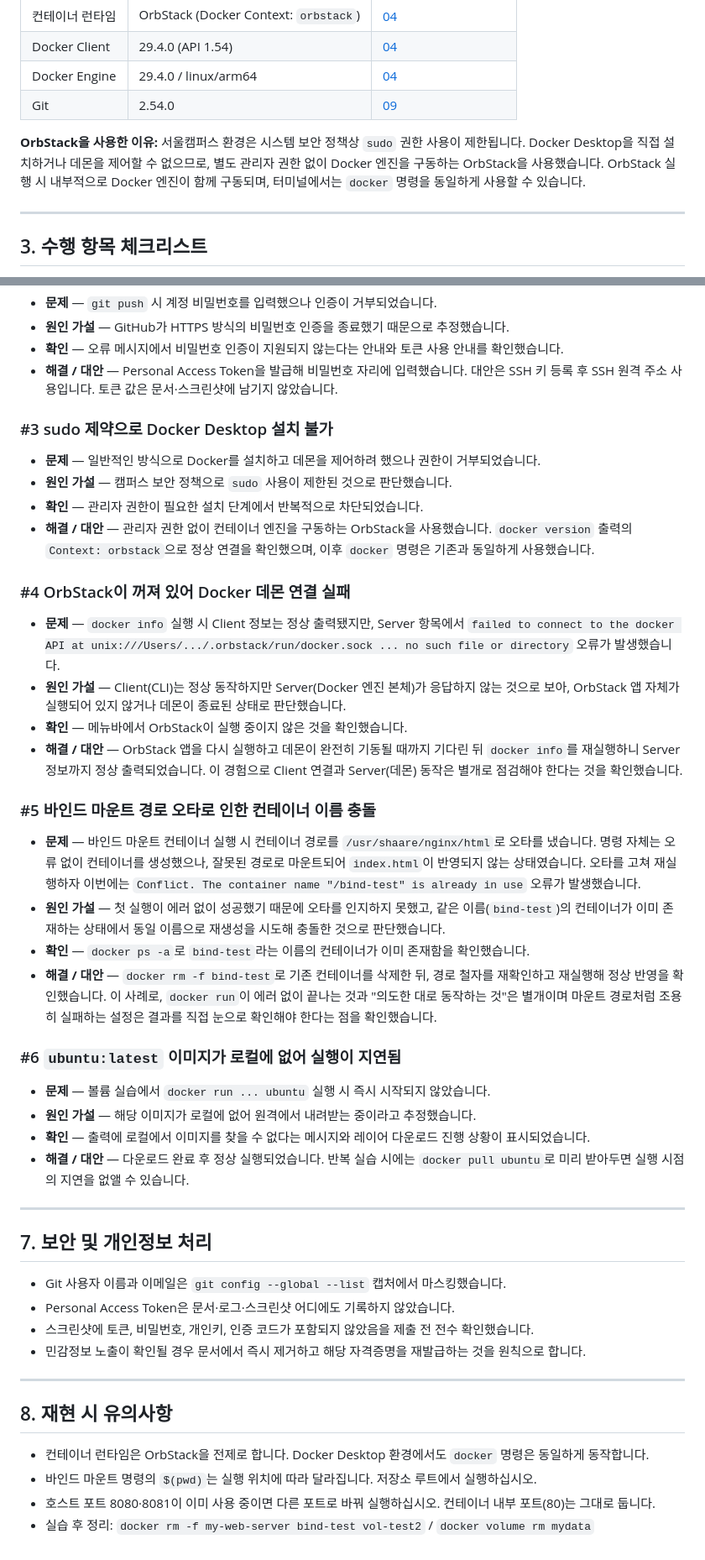
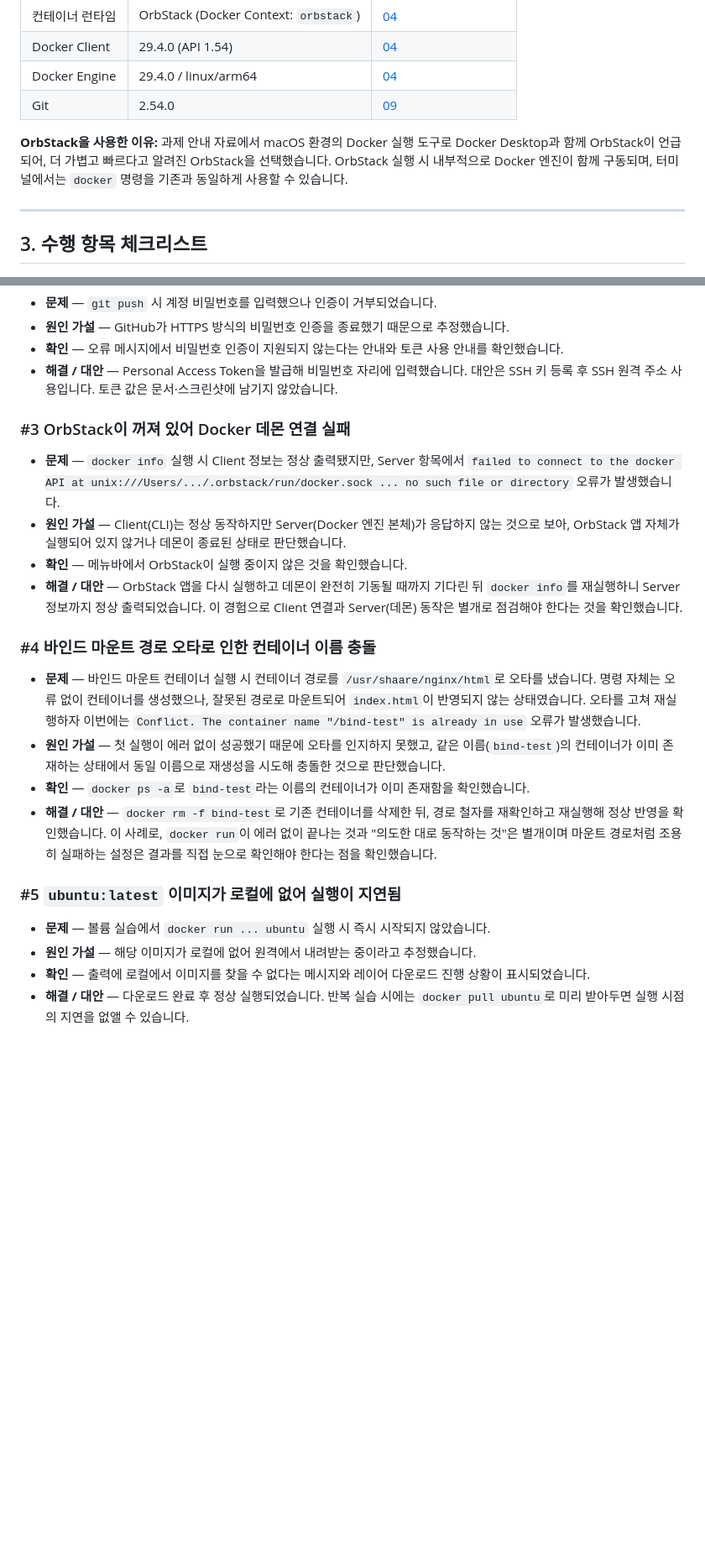
Before and after one commit to 3043382-svg/codyssey_mission1, a Markdown page: README.md, 2 parts joined by grey strips. Shown at 84% size. Rendered like a GitHub page; blank space fills up the shorter version.

Commit message:
개인정보삭제 외

```diff
--- a/README.md
+++ b/README.md
@@ -36,7 +36,7 @@ macOS 환경에서 개발 워크스테이션을 구축하고, 그 결과를 명
 | Docker Engine | 29.4.0 / linux/arm64 | [04](images/04_docker_version.png) |
 | Git | 2.54.0 | [09](images/09_git_config.png) |
 
-**OrbStack을 사용한 이유:** 서울캠퍼스 환경은 시스템 보안 정책상 `sudo` 권한 사용이 제한됩니다. Docker Desktop을 직접 설치하거나 데몬을 제어할 수 없으므로, 별도 관리자 권한 없이 Docker 엔진을 구동하는 OrbStack을 사용했습니다. OrbStack 실행 시 내부적으로 Docker 엔진이 함께 구동되며, 터미널에서는 `docker` 명령을 동일하게 사용할 수 있습니다.
+**OrbStack을 사용한 이유:** 과제 안내 자료에서 macOS 환경의 Docker 실행 도구로 Docker Desktop과 함께 OrbStack이 언급되어, 더 가볍고 빠르다고 알려진 OrbStack을 선택했습니다. OrbStack 실행 시 내부적으로 Docker 엔진이 함께 구동되며, 터미널에서는 `docker` 명령을 기존과 동일하게 사용할 수 있습니다.
 
 <!-- 위 버전 숫자는 실제 출력과 대조해 확인하십시오. -->
 
@@ -437,48 +437,23 @@ Git은 내 컴퓨터에서 동작하는 버전 관리 도구입니다. 커밋
 - **확인** — 오류 메시지에서 비밀번호 인증이 지원되지 않는다는 안내와 토큰 사용 안내를 확인했습니다.
 - **해결 / 대안** — Personal Access Token을 발급해 비밀번호 자리에 입력했습니다. 대안은 SSH 키 등록 후 SSH 원격 주소 사용입니다. 토큰 값은 문서·스크린샷에 남기지 않았습니다.
 
-### #3 sudo 제약으로 Docker Desktop 설치 불가
-
-- **문제** — 일반적인 방식으로 Docker를 설치하고 데몬을 제어하려 했으나 권한이 거부되었습니다.
-- **원인 가설** — 캠퍼스 보안 정책으로 `sudo` 사용이 제한된 것으로 판단했습니다.
-- **확인** — 관리자 권한이 필요한 설치 단계에서 반복적으로 차단되었습니다.
-- **해결 / 대안** — 관리자 권한 없이 컨테이너 엔진을 구동하는 OrbStack을 사용했습니다. `docker version` 출력의 `Context: orbstack`으로 정상 연결을 확인했으며, 이후 `docker` 명령은 기존과 동일하게 사용했습니다.
-
-### #4 OrbStack이 꺼져 있어 Docker 데몬 연결 실패
+### #3 OrbStack이 꺼져 있어 Docker 데몬 연결 실패
 
 - **문제** — `docker info` 실행 시 Client 정보는 정상 출력됐지만, Server 항목에서 `failed to connect to the docker API at unix:///Users/.../.orbstack/run/docker.sock ... no such file or directory` 오류가 발생했습니다.
 - **원인 가설** — Client(CLI)는 정상 동작하지만 Server(Docker 엔진 본체)가 응답하지 않는 것으로 보아, OrbStack 앱 자체가 실행되어 있지 않거나 데몬이 종료된 상태로 판단했습니다.
 - **확인** — 메뉴바에서 OrbStack이 실행 중이지 않은 것을 확인했습니다.
 - **해결 / 대안** — OrbStack 앱을 다시 실행하고 데몬이 완전히 기동될 때까지 기다린 뒤 `docker info`를 재실행하니 Server 정보까지 정상 출력되었습니다. 이 경험으로 Client 연결과 Server(데몬) 동작은 별개로 점검해야 한다는 것을 확인했습니다.
 
-### #5 바인드 마운트 경로 오타로 인한 컨테이너 이름 충돌
+### #4 바인드 마운트 경로 오타로 인한 컨테이너 이름 충돌
 
 - **문제** — 바인드 마운트 컨테이너 실행 시 컨테이너 경로를 `/usr/shaare/nginx/html`로 오타를 냈습니다. 명령 자체는 오류 없이 컨테이너를 생성했으나, 잘못된 경로로 마운트되어 `index.html`이 반영되지 않는 상태였습니다. 오타를 고쳐 재실행하자 이번에는 `Conflict. The container name "/bind-test" is already in use` 오류가 발생했습니다.
 - **원인 가설** — 첫 실행이 에러 없이 성공했기 때문에 오타를 인지하지 못했고, 같은 이름(`bind-test`)의 컨테이너가 이미 존재하는 상태에서 동일 이름으로 재생성을 시도해 충돌한 것으로 판단했습니다.
 - **확인** — `docker ps -a`로 `bind-test`라는 이름의 컨테이너가 이미 존재함을 확인했습니다.
 - **해결 / 대안** — `docker rm -f bind-test`로 기존 컨테이너를 삭제한 뒤, 경로 철자를 재확인하고 재실행해 정상 반영을 확인했습니다. 이 사례로, `docker run`이 에러 없이 끝나는 것과 "의도한 대로 동작하는 것"은 별개이며 마운트 경로처럼 조용히 실패하는 설정은 결과를 직접 눈으로 확인해야 한다는 점을 확인했습니다.
 
-### #6 `ubuntu:latest` 이미지가 로컬에 없어 실행이 지연됨
+### #5 `ubuntu:latest` 이미지가 로컬에 없어 실행이 지연됨
 
 - **문제** — 볼륨 실습에서 `docker run ... ubuntu` 실행 시 즉시 시작되지 않았습니다.
 - **원인 가설** — 해당 이미지가 로컬에 없어 원격에서 내려받는 중이라고 추정했습니다.
 - **확인** — 출력에 로컬에서 이미지를 찾을 수 없다는 메시지와 레이어 다운로드 진행 상황이 표시되었습니다.
 - **해결 / 대안** — 다운로드 완료 후 정상 실행되었습니다. 반복 실습 시에는 `docker pull ubuntu`로 미리 받아두면 실행 시점의 지연을 없앨 수 있습니다.
-
----
-
-## 7. 보안 및 개인정보 처리
-
-- Git 사용자 이름과 이메일은 `git config --global --list` 캡처에서 마스킹했습니다.
-- Personal Access Token은 문서·로그·스크린샷 어디에도 기록하지 않았습니다.
-- 스크린샷에 토큰, 비밀번호, 개인키, 인증 코드가 포함되지 않았음을 제출 전 전수 확인했습니다.
-- 민감정보 노출이 확인될 경우 문서에서 즉시 제거하고 해당 자격증명을 재발급하는 것을 원칙으로 합니다.
-
----
-
-## 8. 재현 시 유의사항
-
-- 컨테이너 런타임은 OrbStack을 전제로 합니다. Docker Desktop 환경에서도 `docker` 명령은 동일하게 동작합니다.
-- 바인드 마운트 명령의 `$(pwd)`는 실행 위치에 따라 달라집니다. 저장소 루트에서 실행하십시오.
-- 호스트 포트 8080·8081이 이미 사용 중이면 다른 포트로 바꿔 실행하십시오. 컨테이너 내부 포트(80)는 그대로 둡니다.
-- 실습 후 정리: `docker rm -f my-web-server bind-test vol-test2` / `docker volume rm mydata`
```
